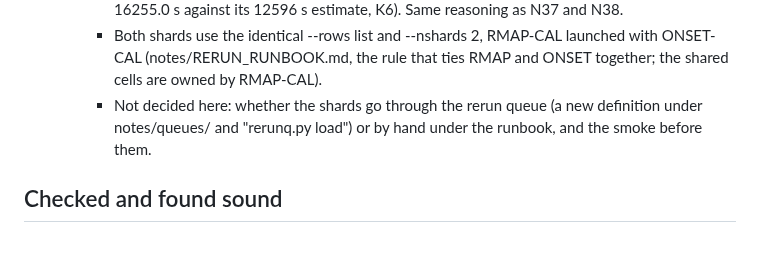
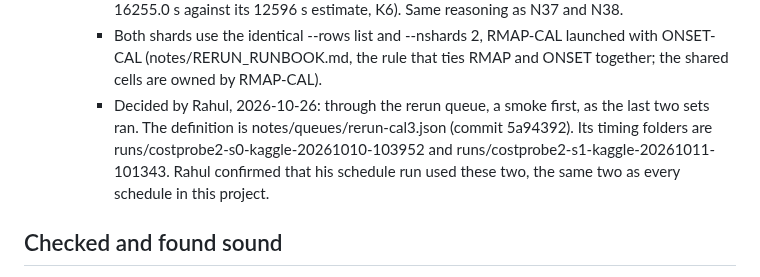
Before and after one commit to rahul-k-mishra/cbo-gap-final, a Markdown page: notes/DEFECT_LEDGER.md, the part around the change. GitHub-like rendering; blank space fills up the shorter version.

```diff
--- a/notes/DEFECT_LEDGER.md
+++ b/notes/DEFECT_LEDGER.md
@@ -2033,9 +2033,13 @@ instruction of 2026-10-15.
     - Both shards use the identical --rows list and --nshards 2, RMAP-CAL
       launched with ONSET-CAL (notes/RERUN_RUNBOOK.md, the rule that ties
       RMAP and ONSET together; the shared cells are owned by RMAP-CAL).
-    - Not decided here: whether the shards go through the rerun queue (a
-      new definition under notes/queues/ and "rerunq.py load") or by
-      hand under the runbook, and the smoke before them.
+    - Decided by Rahul, 2026-10-26: through the rerun queue, a smoke
+      first, as the last two sets ran. The definition is
+      notes/queues/rerun-cal3.json (commit 5a94392). Its timing folders
+      are runs/costprobe2-s0-kaggle-20261010-103952 and
+      runs/costprobe2-s1-kaggle-20261011-101343. Rahul confirmed that his
+      schedule run used these two, the same two as every schedule in this
+      project.
 
 ## Checked and found sound
 
```
Also changed, not shown: notes/ANALYSIS_CRITERIA.md (+7 -0 lines), notes/RERUN_REVIEW.md (+5 -0 lines).
